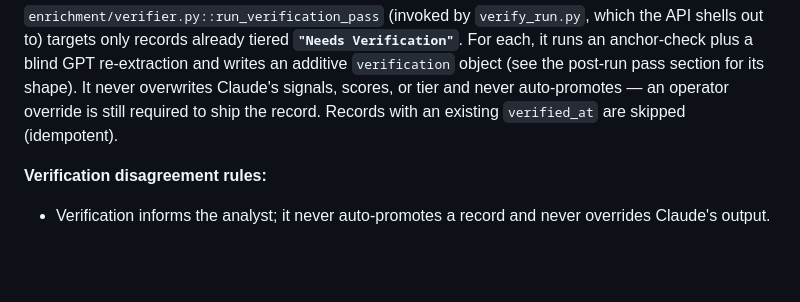
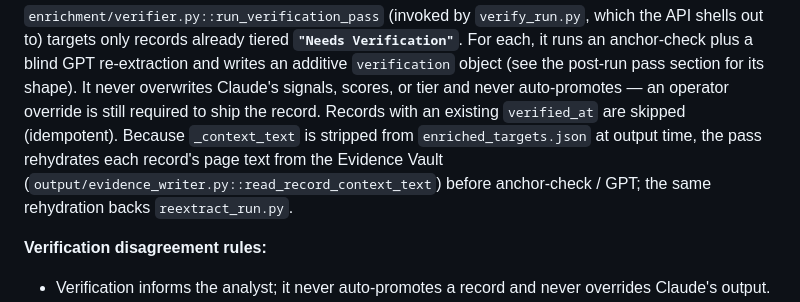
Before and after one commit to Bullseye-Medical-Intelligence/enrichment-pipeline, a Markdown page: PIPELINE.md, the part around the change. Drawn GitHub-style; blank space fills up the shorter version.

```diff
--- a/PIPELINE.md
+++ b/PIPELINE.md
@@ -141,7 +141,11 @@ Verification"`**. For each, it runs an anchor-check plus a blind GPT
 re-extraction and writes an additive `verification` object (see the post-run pass
 section for its shape). It never overwrites Claude's signals, scores, or tier and
 never auto-promotes — an operator override is still required to ship the record.
-Records with an existing `verified_at` are skipped (idempotent).
+Records with an existing `verified_at` are skipped (idempotent). Because
+`_context_text` is stripped from `enriched_targets.json` at output time, the pass
+rehydrates each record's page text from the Evidence Vault
+(`output/evidence_writer.py::read_record_context_text`) before anchor-check / GPT;
+the same rehydration backs `reextract_run.py`.
 
 **Verification disagreement rules:**
 - Verification informs the analyst; it never auto-promotes a record and never
```
Also changed, not shown: CLAUDE.md (+7 -6 lines), pipeline-api/CLAUDE.md (+2 -2 lines).
